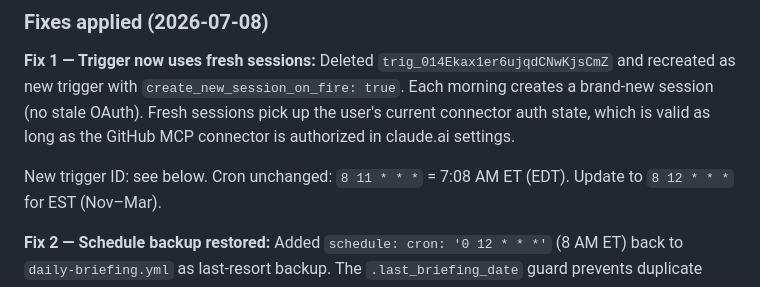
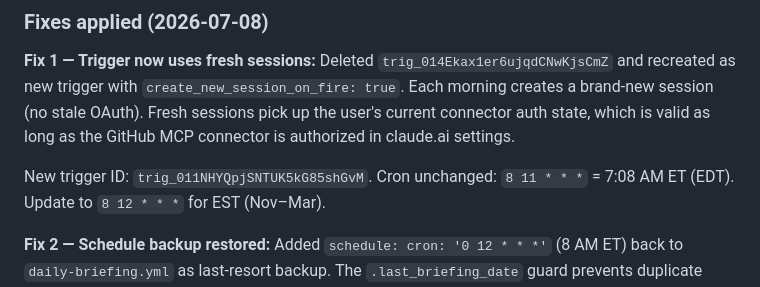
Before and after one commit to missophs/daily-briefing, a Markdown page: AUTOMATION_NOTES.md, the part around the change. Drawn GitHub-style.

Commit message:
Record new trigger ID trig_011NHYQpjSNTUK5kG85shGvM in automation notes

```diff
--- a/AUTOMATION_NOTES.md
+++ b/AUTOMATION_NOTES.md
@@ -226,7 +226,7 @@ Deleted `trig_014Ekax1er6ujqdCNwKjsCmZ` and recreated as new trigger with `creat
 Each morning creates a brand-new session (no stale OAuth). Fresh sessions pick up the user's current
 connector auth state, which is valid as long as the GitHub MCP connector is authorized in claude.ai settings.
 
-New trigger ID: see below.
+New trigger ID: `trig_011NHYQpjSNTUK5kG85shGvM`.
 Cron unchanged: `8 11 * * *` = 7:08 AM ET (EDT). Update to `8 12 * * *` for EST (Nov–Mar).
 
 **Fix 2 — Schedule backup restored:**
```
